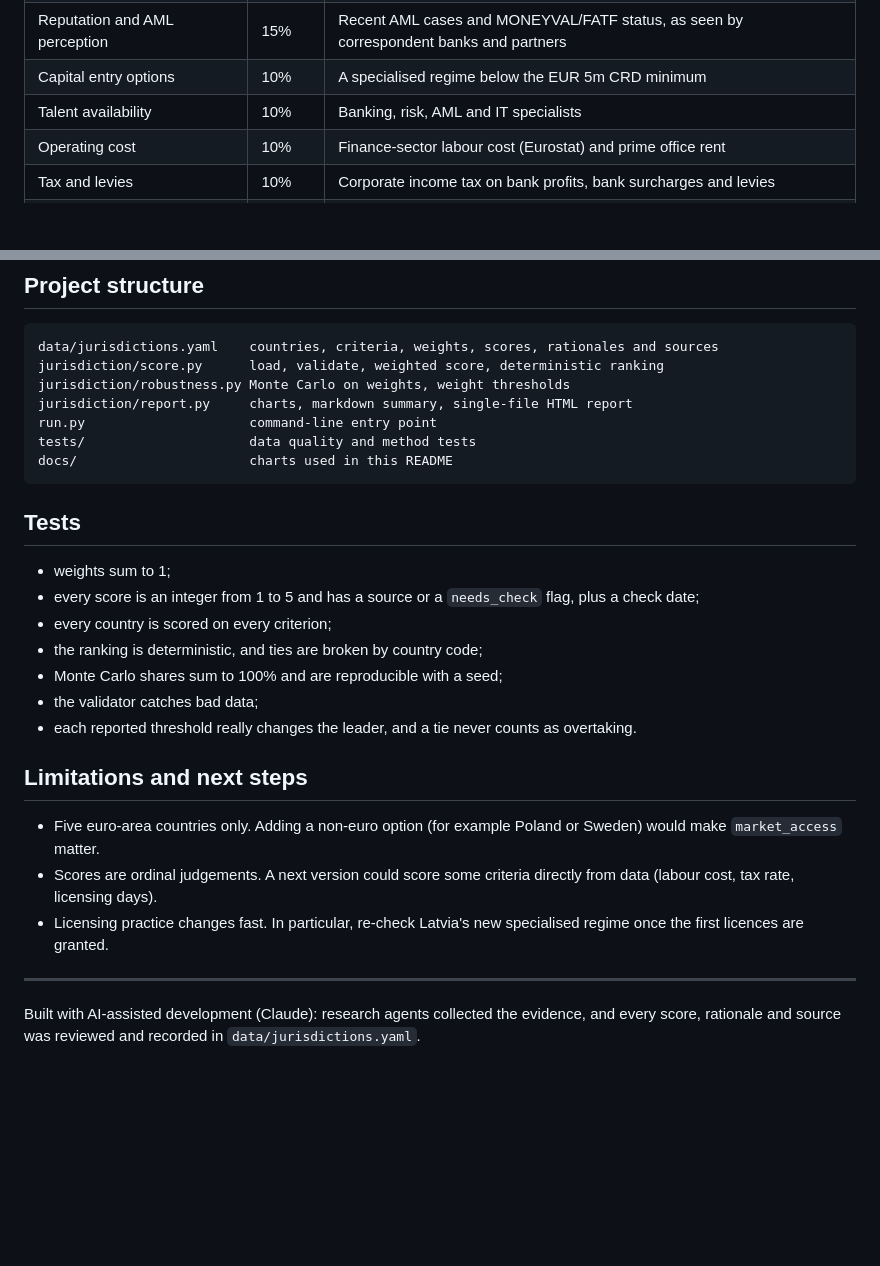
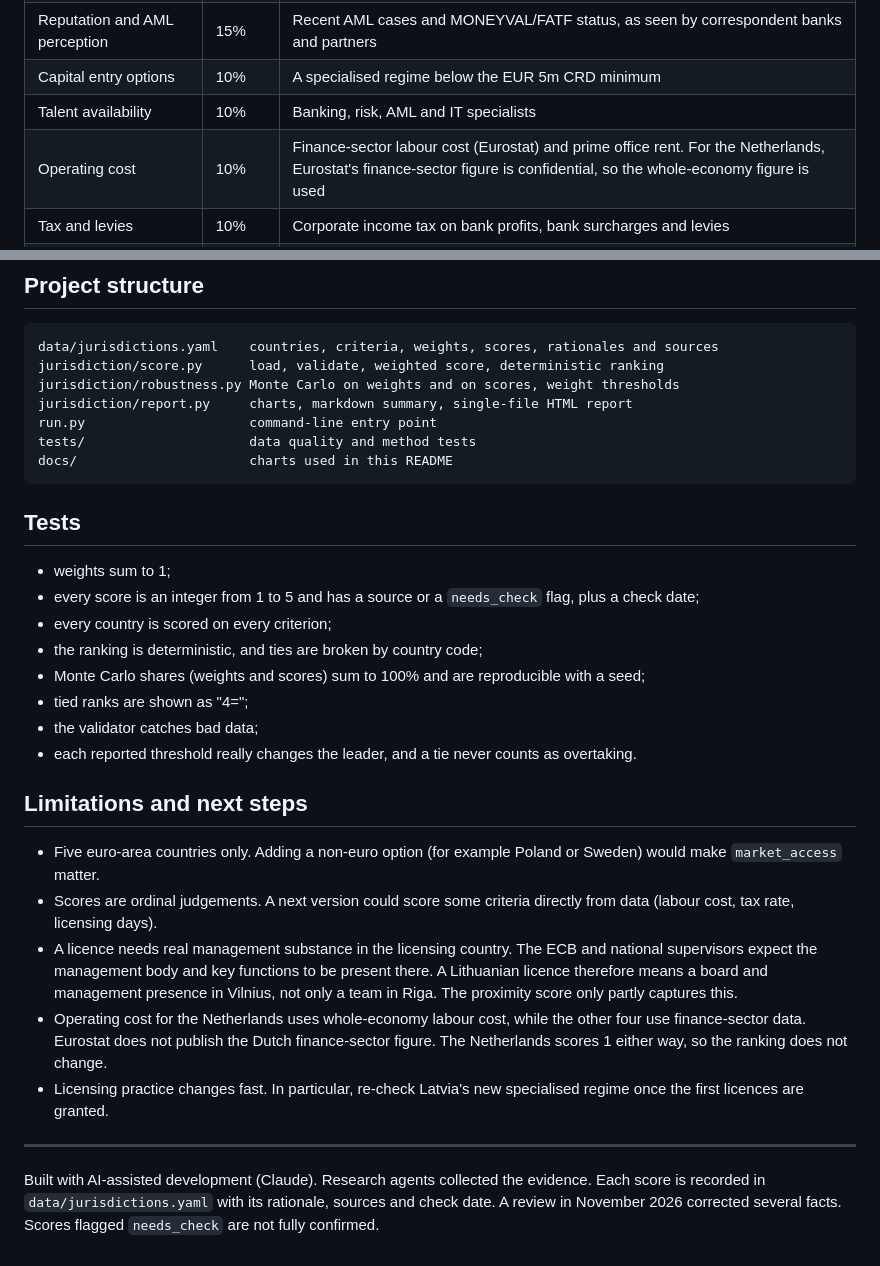
Before and after one commit to udrism-lang/bank-jurisdiction-compare, a Markdown page: README.md, 2 parts joined by grey strips. Rendered like a GitHub page; blank space fills up the shorter version.

````diff
--- a/README.md
+++ b/README.md
@@ -39,7 +48,7 @@ It is the companion to [bank-model](https://github.com/udrism-lang/bank-model),
 | Reputation and AML perception | 15% | Recent AML cases and MONEYVAL/FATF status, as seen by correspondent banks and partners |
 | Capital entry options | 10% | A specialised regime below the EUR 5m CRD minimum |
 | Talent availability | 10% | Banking, risk, AML and IT specialists |
-| Operating cost | 10% | Finance-sector labour cost (Eurostat) and prime office rent |
+| Operating cost | 10% | Finance-sector labour cost (Eurostat) and prime office rent. For the Netherlands, Eurostat's finance-sector figure is confidential, so the whole-economy figure is used |
 | Tax and levies | 10% | Corporate income tax on bank profits, bank surcharges and levies |
 | Language and process | 5% | Whether an application can be filed in English |
 | Proximity to team (Riga) | 5% | Distance from the team |
@@ -98,7 +109,7 @@ Outputs in `output/`: `report.html` (a single file with the ranking, a score tab
 ```
 data/jurisdictions.yaml    countries, criteria, weights, scores, rationales and sources
 jurisdiction/score.py      load, validate, weighted score, deterministic ranking
-jurisdiction/robustness.py Monte Carlo on weights, weight thresholds
+jurisdiction/robustness.py Monte Carlo on weights and on scores, weight thresholds
 jurisdiction/report.py     charts, markdown summary, single-file HTML report
 run.py                     command-line entry point
 tests/                     data quality and method tests
@@ -111,7 +122,8 @@ docs/                      charts used in this README
 - every score is an integer from 1 to 5 and has a source or a `needs_check` flag, plus a check date;
 - every country is scored on every criterion;
 - the ranking is deterministic, and ties are broken by country code;
-- Monte Carlo shares sum to 100% and are reproducible with a seed;
+- Monte Carlo shares (weights and scores) sum to 100% and are reproducible with a seed;
+- tied ranks are shown as "4=";
 - the validator catches bad data;
 - each reported threshold really changes the leader, and a tie never counts as overtaking.
 
@@ -119,8 +131,10 @@ docs/                      charts used in this README
 
 - Five euro-area countries only. Adding a non-euro option (for example Poland or Sweden) would make `market_access` matter.
 - Scores are ordinal judgements. A next version could score some criteria directly from data (labour cost, tax rate, licensing days).
+- A licence needs real management substance in the licensing country. The ECB and national supervisors expect the management body and key functions to be present there. A Lithuanian licence therefore means a board and management presence in Vilnius, not only a team in Riga. The proximity score only partly captures this.
+- Operating cost for the Netherlands uses whole-economy labour cost, while the other four use finance-sector data. Eurostat does not publish the Dutch finance-sector figure. The Netherlands scores 1 either way, so the ranking does not change.
 - Licensing practice changes fast. In particular, re-check Latvia's new specialised regime once the first licences are granted.
 
 ---
 
-Built with AI-assisted development (Claude): research agents collected the evidence, and every score, rationale and source was reviewed and recorded in `data/jurisdictions.yaml`.
+Built with AI-assisted development (Claude). Research agents collected the evidence. Each score is recorded in `data/jurisdictions.yaml` with its rationale, sources and check date. A review in November 2026 corrected several facts. Scores flagged `needs_check` are not fully confirmed.
````
Also changed, not shown: other parts of README.md (+28 -17 lines), docs/ranking.png, docs/robustness.png, docs/scores_heatmap.png, 5 other files.
